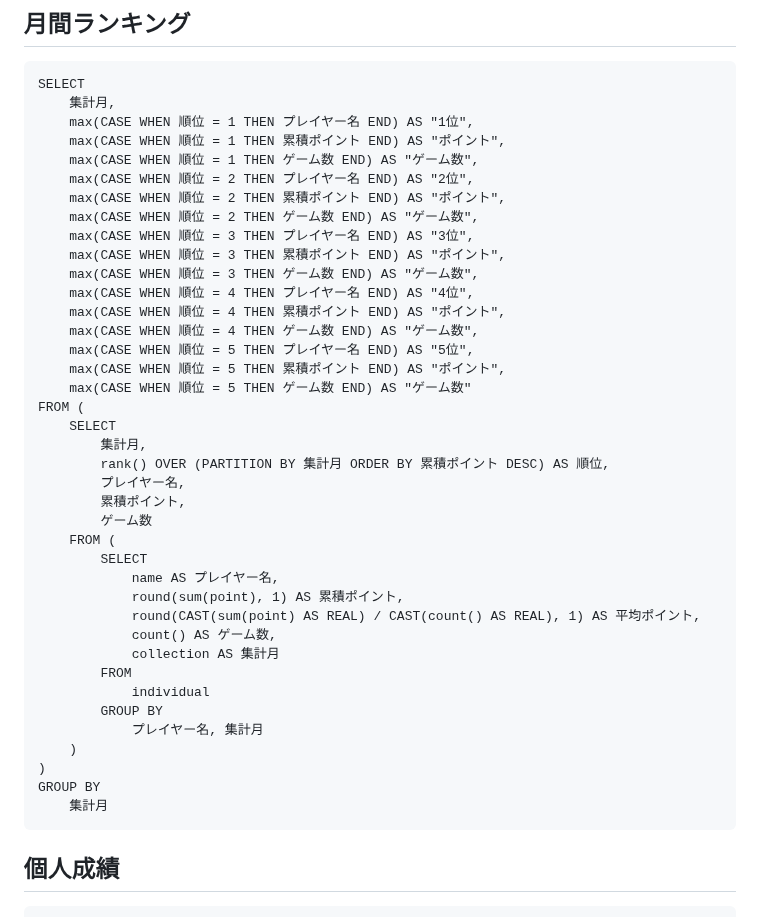
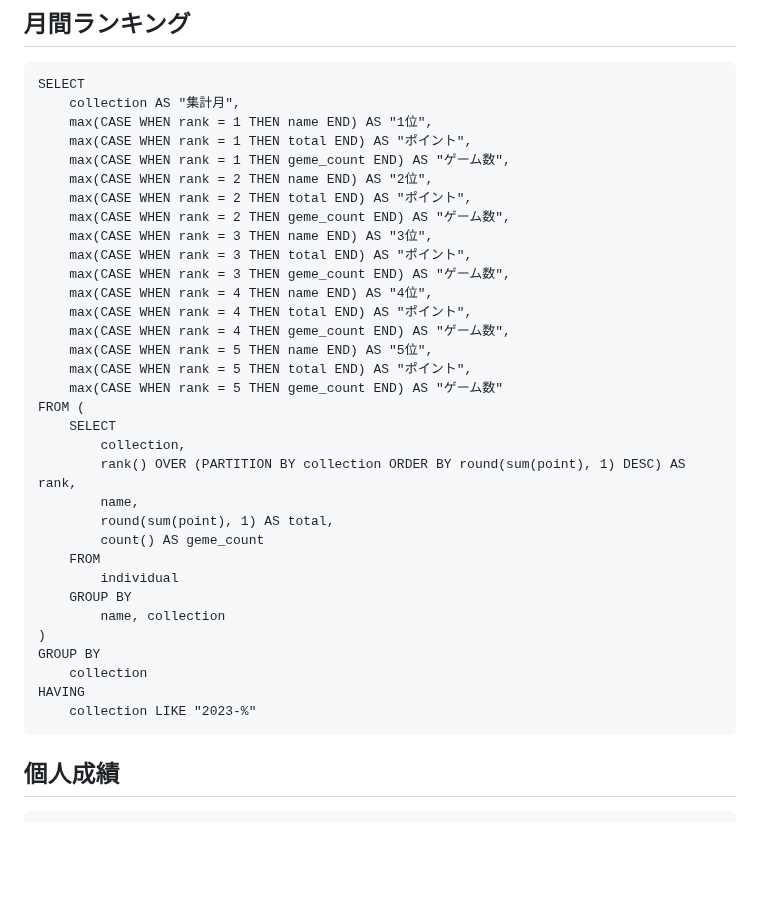
Before and after one commit to togakushi/slack-mahjong-score-management, a Markdown page: document/sample_sql.md, the part around the change. GitHub-like rendering; blank space fills up the shorter version.

````diff
--- a/document/sample_sql.md
+++ b/document/sample_sql.md
@@ -55,44 +55,38 @@ ORDER BY
 
 ```
 SELECT
-    集計月,
-    max(CASE WHEN 順位 = 1 THEN プレイヤー名 END) AS "1位",
-    max(CASE WHEN 順位 = 1 THEN 累積ポイント END) AS "ポイント",
-    max(CASE WHEN 順位 = 1 THEN ゲーム数 END) AS "ゲーム数",
-    max(CASE WHEN 順位 = 2 THEN プレイヤー名 END) AS "2位",
-    max(CASE WHEN 順位 = 2 THEN 累積ポイント END) AS "ポイント",
-    max(CASE WHEN 順位 = 2 THEN ゲーム数 END) AS "ゲーム数",
-    max(CASE WHEN 順位 = 3 THEN プレイヤー名 END) AS "3位",
-    max(CASE WHEN 順位 = 3 THEN 累積ポイント END) AS "ポイント",
-    max(CASE WHEN 順位 = 3 THEN ゲーム数 END) AS "ゲーム数",
-    max(CASE WHEN 順位 = 4 THEN プレイヤー名 END) AS "4位",
-    max(CASE WHEN 順位 = 4 THEN 累積ポイント END) AS "ポイント",
-    max(CASE WHEN 順位 = 4 THEN ゲーム数 END) AS "ゲーム数",
-    max(CASE WHEN 順位 = 5 THEN プレイヤー名 END) AS "5位",
-    max(CASE WHEN 順位 = 5 THEN 累積ポイント END) AS "ポイント",
-    max(CASE WHEN 順位 = 5 THEN ゲーム数 END) AS "ゲーム数"
+    collection AS "集計月",
+    max(CASE WHEN rank = 1 THEN name END) AS "1位",
+    max(CASE WHEN rank = 1 THEN total END) AS "ポイント",
+    max(CASE WHEN rank = 1 THEN geme_count END) AS "ゲーム数",
+    max(CASE WHEN rank = 2 THEN name END) AS "2位",
+    max(CASE WHEN rank = 2 THEN total END) AS "ポイント",
+    max(CASE WHEN rank = 2 THEN geme_count END) AS "ゲーム数",
+    max(CASE WHEN rank = 3 THEN name END) AS "3位",
+    max(CASE WHEN rank = 3 THEN total END) AS "ポイント",
+    max(CASE WHEN rank = 3 THEN geme_count END) AS "ゲーム数",
+    max(CASE WHEN rank = 4 THEN name END) AS "4位",
+    max(CASE WHEN rank = 4 THEN total END) AS "ポイント",
+    max(CASE WHEN rank = 4 THEN geme_count END) AS "ゲーム数",
+    max(CASE WHEN rank = 5 THEN name END) AS "5位",
+    max(CASE WHEN rank = 5 THEN total END) AS "ポイント",
+    max(CASE WHEN rank = 5 THEN geme_count END) AS "ゲーム数"
 FROM (
     SELECT
-        集計月,
-        rank() OVER (PARTITION BY 集計月 ORDER BY 累積ポイント DESC) AS 順位,
-        プレイヤー名,
-        累積ポイント,
-        ゲーム数
-    FROM (
-        SELECT
-            name AS プレイヤー名,
-            round(sum(point), 1) AS 累積ポイント,
-            round(CAST(sum(point) AS REAL) / CAST(count() AS REAL), 1) AS 平均ポイント,
-            count() AS ゲーム数,
-            collection AS 集計月
-        FROM
-            individual
-        GROUP BY
-            プレイヤー名, 集計月
-    )
+        collection,
+        rank() OVER (PARTITION BY collection ORDER BY round(sum(point), 1) DESC) AS rank,
+        name,
+        round(sum(point), 1) AS total,
+        count() AS geme_count
+    FROM
+        individual
+    GROUP BY
+        name, collection
 )
 GROUP BY
-    集計月
+    collection
+HAVING
+    collection LIKE "2023-%"
 ```
 
 ## 個人成績
````
